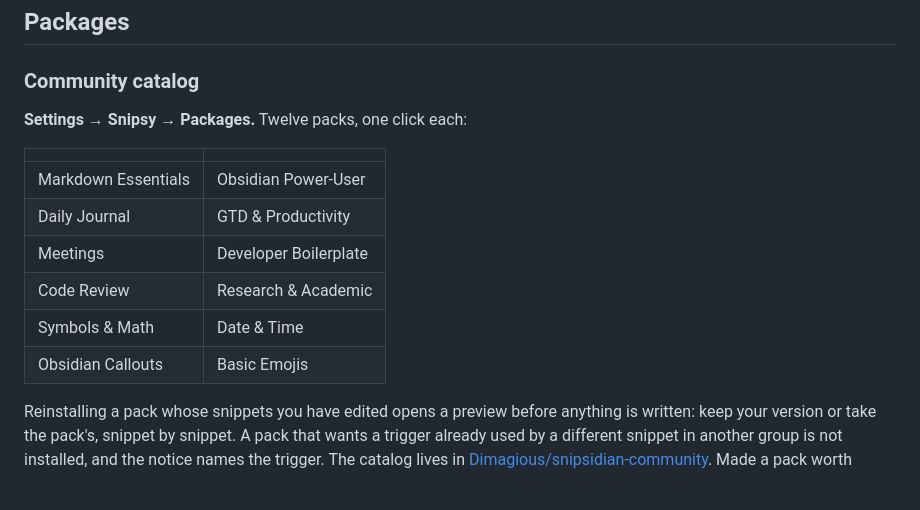
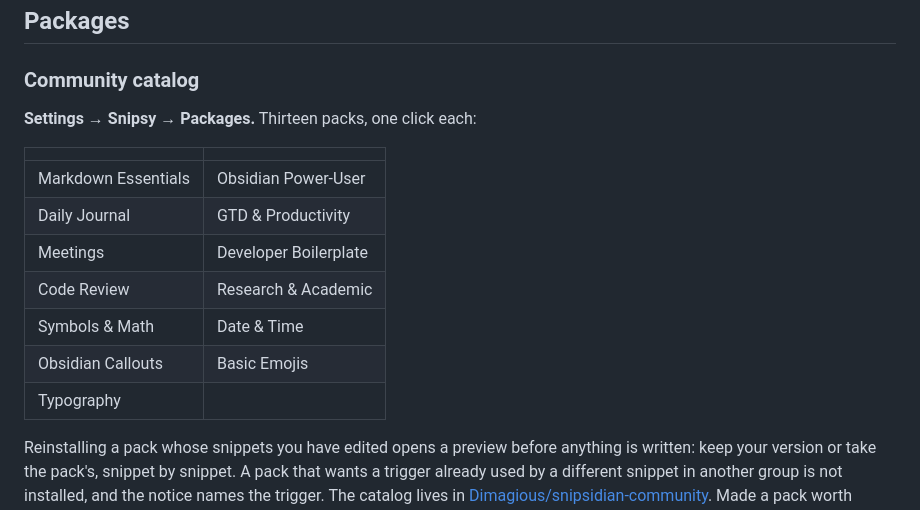
Before and after one commit to Dimagious/snipsidian, a Markdown page: docs/reference.md, the part around the change. Rendered like a GitHub page; blank space fills up the shorter version.

```diff
--- a/docs/reference.md
+++ b/docs/reference.md
@@ -128,7 +128,7 @@ names the first five triggers before it asks.
 
 ### Community catalog
 
-**Settings → Snipsy → Packages.** Twelve packs, one click each:
+**Settings → Snipsy → Packages.** Thirteen packs, one click each:
 
 | | |
 |---|---|
@@ -138,6 +138,7 @@ names the first five triggers before it asks.
 | Code Review | Research & Academic |
 | Symbols & Math | Date & Time |
 | Obsidian Callouts | Basic Emojis |
+| Typography | |
 
 Reinstalling a pack whose snippets you have edited opens a preview before anything is written:
 keep your version or take the pack's, snippet by snippet. A pack that wants a trigger already
```
Also changed, not shown: README.md (+1 -1 lines), site/img/clip-install-pack.jpg, 3 other files.
